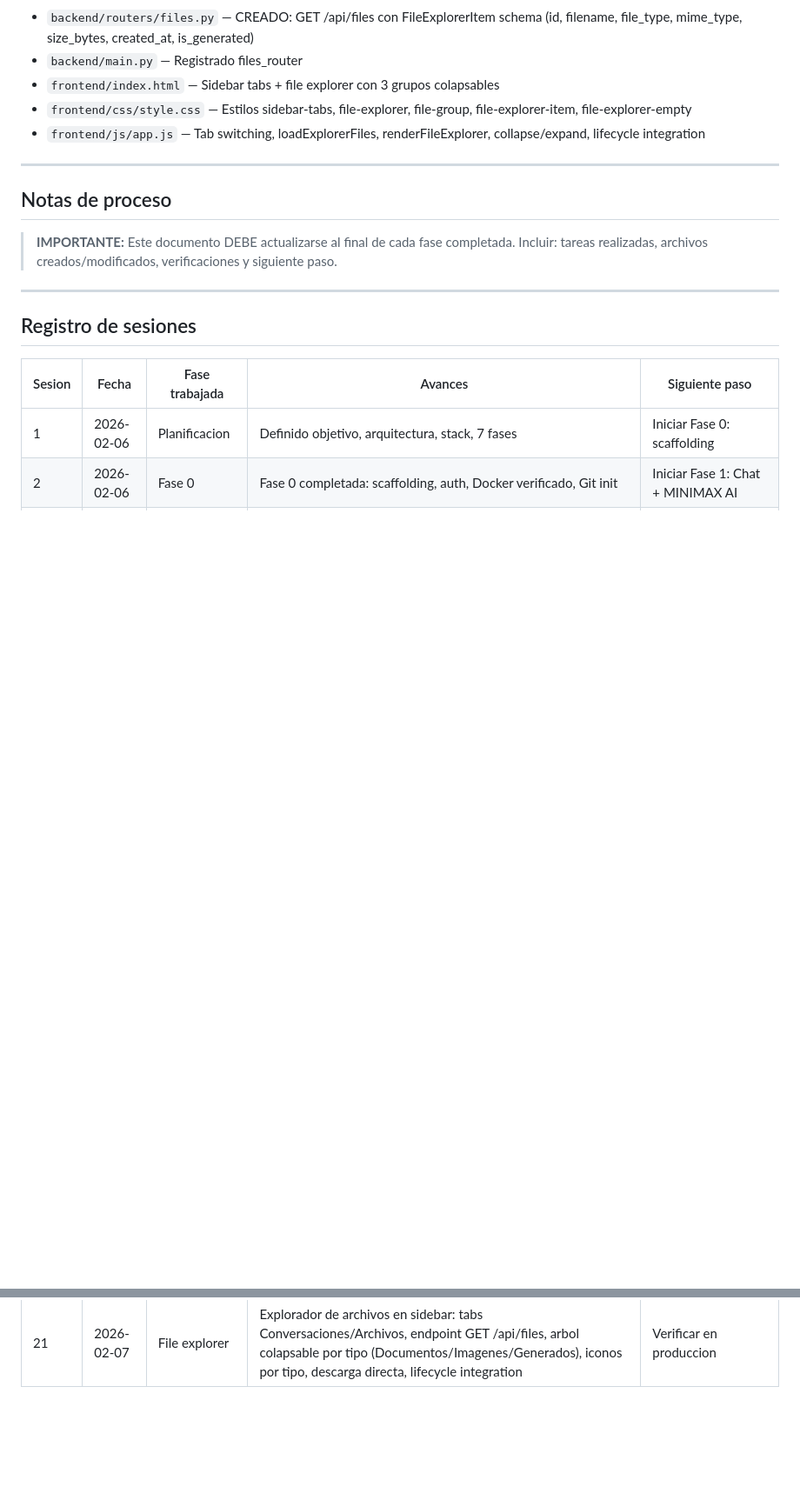
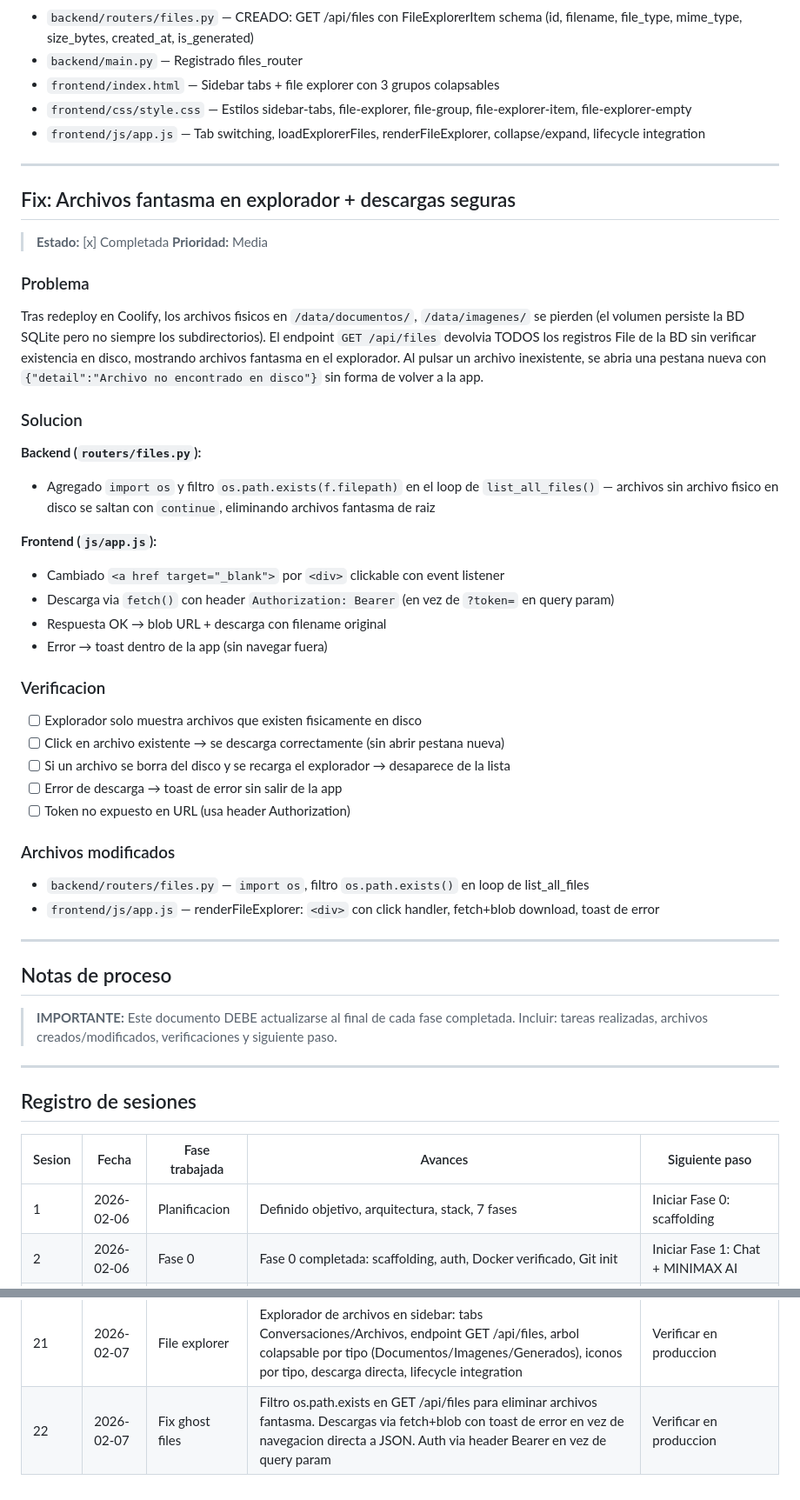
Before and after one commit to xuli70/secretaria, a Markdown page: SEGUIMIENTO.md, 2 parts joined by grey strips. Shown at 87% size. Rendered like a GitHub page; blank space fills up the shorter version.

Commit message:
Update SEGUIMIENTO.md with ghost files fix documentation
Co-Authored-By: Claude Opus 4.6 <noreply@anthropic.com>

```diff
--- a/SEGUIMIENTO.md
+++ b/SEGUIMIENTO.md
@@ -667,6 +667,37 @@ Tabs en el sidebar existente (Conversaciones / Archivos) con un explorador de ar
 
 ---
 
+## Fix: Archivos fantasma en explorador + descargas seguras
+
+> **Estado:** [x] Completada
+> **Prioridad:** Media
+
+### Problema
+Tras redeploy en Coolify, los archivos fisicos en `/data/documentos/`, `/data/imagenes/` se pierden (el volumen persiste la BD SQLite pero no siempre los subdirectorios). El endpoint `GET /api/files` devolvia TODOS los registros File de la BD sin verificar existencia en disco, mostrando archivos fantasma en el explorador. Al pulsar un archivo inexistente, se abria una pestana nueva con `{"detail":"Archivo no encontrado en disco"}` sin forma de volver a la app.
+
+### Solucion
+**Backend (`routers/files.py`):**
+- Agregado `import os` y filtro `os.path.exists(f.filepath)` en el loop de `list_all_files()` — archivos sin archivo fisico en disco se saltan con `continue`, eliminando archivos fantasma de raiz
+
+**Frontend (`js/app.js`):**
+- Cambiado `<a href target="_blank">` por `<div>` clickable con event listener
+- Descarga via `fetch()` con header `Authorization: Bearer` (en vez de `?token=` en query param)
+- Respuesta OK → blob URL + descarga con filename original
+- Error → toast dentro de la app (sin navegar fuera)
+
+### Verificacion
+- [ ] Explorador solo muestra archivos que existen fisicamente en disco
+- [ ] Click en archivo existente → se descarga correctamente (sin abrir pestana nueva)
+- [ ] Si un archivo se borra del disco y se recarga el explorador → desaparece de la lista
+- [ ] Error de descarga → toast de error sin salir de la app
+- [ ] Token no expuesto en URL (usa header Authorization)
+
+### Archivos modificados
+- `backend/routers/files.py` — `import os`, filtro `os.path.exists()` en loop de list_all_files
+- `frontend/js/app.js` — renderFileExplorer: `<div>` con click handler, fetch+blob download, toast de error
+
+---
+
 ## Notas de proceso
 
 > **IMPORTANTE:** Este documento DEBE actualizarse al final de cada fase completada. Incluir: tareas realizadas, archivos creados/modificados, verificaciones y siguiente paso.
@@ -698,3 +729,4 @@ Tabs en el sidebar existente (Conversaciones / Archivos) con un explorador de ar
 | 19 | 2026-02-07 | Filtro think backend | Filtro de bloques `<think>` en backend: streaming filter stateful en minimax_ai.py (maneja tags partidos entre chunks) + regex safety net en chat.py antes de guardar en BD y generar DOCX | Verificar en produccion |
 | 20 | 2026-02-07 | Formato TXT docs | Soporte TXT en generacion de documentos: generate_txt() en backend, selector DOCX/TXT en frontend, bifurcacion por formato, auto-regeneracion por extension, mime dinamico, label dinamico en cards | Verificar en produccion |
 | 21 | 2026-02-07 | File explorer | Explorador de archivos en sidebar: tabs Conversaciones/Archivos, endpoint GET /api/files, arbol colapsable por tipo (Documentos/Imagenes/Generados), iconos por tipo, descarga directa, lifecycle integration | Verificar en produccion |
+| 22 | 2026-02-07 | Fix ghost files | Filtro os.path.exists en GET /api/files para eliminar archivos fantasma. Descargas via fetch+blob con toast de error en vez de navegacion directa a JSON. Auth via header Bearer en vez de query param | Verificar en produccion |
```
Also changed, not shown: other parts of SEGUIMIENTO.md (+2 -2 lines).
